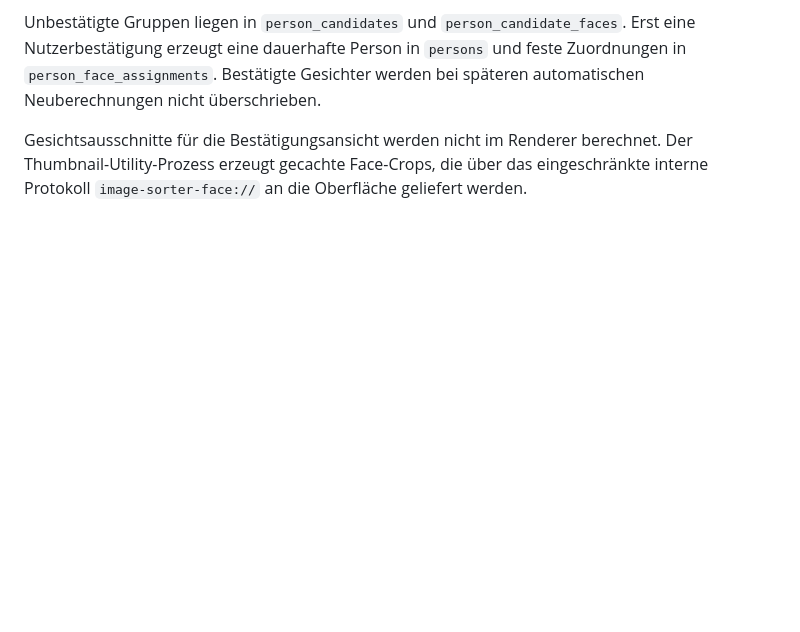
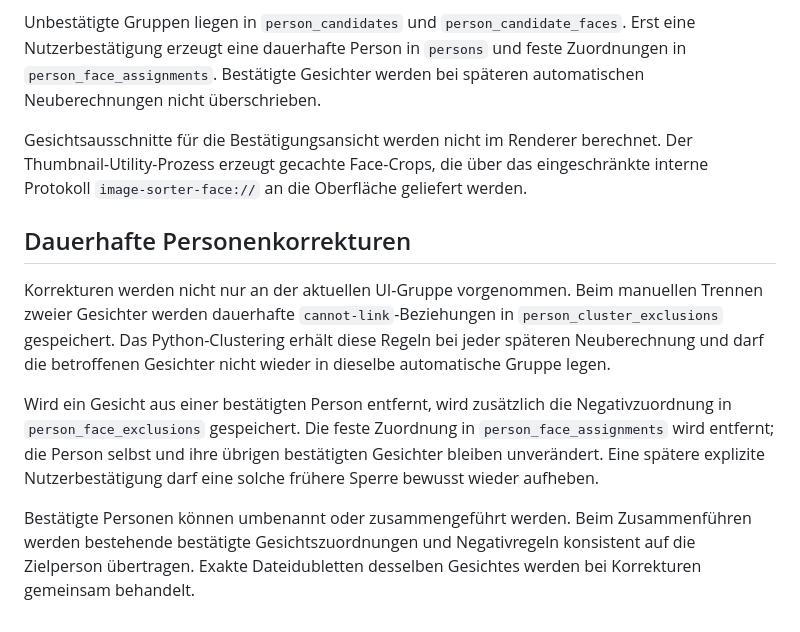
Before and after one commit to mostboneheadedhypoteticaluser/image_transfer_and_sort, a Markdown page: docs/architecture.md, the part around the change. GitHub-like rendering; blank space fills up the shorter version.

Commit message:
Dauerhaften Personenkorrektur-Workflow dokumentieren

```diff
--- a/docs/architecture.md
+++ b/docs/architecture.md
@@ -79,3 +79,12 @@ Exakte Dateidubletten werden beim Aufbau der Cluster über `SHA-256 + detection_
 Unbestätigte Gruppen liegen in `person_candidates` und `person_candidate_faces`. Erst eine Nutzerbestätigung erzeugt eine dauerhafte Person in `persons` und feste Zuordnungen in `person_face_assignments`. Bestätigte Gesichter werden bei späteren automatischen Neuberechnungen nicht überschrieben.
 
 Gesichtsausschnitte für die Bestätigungsansicht werden nicht im Renderer berechnet. Der Thumbnail-Utility-Prozess erzeugt gecachte Face-Crops, die über das eingeschränkte interne Protokoll `image-sorter-face://` an die Oberfläche geliefert werden.
+
+
+## Dauerhafte Personenkorrekturen
+
+Korrekturen werden nicht nur an der aktuellen UI-Gruppe vorgenommen. Beim manuellen Trennen zweier Gesichter werden dauerhafte `cannot-link`-Beziehungen in `person_cluster_exclusions` gespeichert. Das Python-Clustering erhält diese Regeln bei jeder späteren Neuberechnung und darf die betroffenen Gesichter nicht wieder in dieselbe automatische Gruppe legen.
+
+Wird ein Gesicht aus einer bestätigten Person entfernt, wird zusätzlich die Negativzuordnung in `person_face_exclusions` gespeichert. Die feste Zuordnung in `person_face_assignments` wird entfernt; die Person selbst und ihre übrigen bestätigten Gesichter bleiben unverändert. Eine spätere explizite Nutzerbestätigung darf eine solche frühere Sperre bewusst wieder aufheben.
+
+Bestätigte Personen können umbenannt oder zusammengeführt werden. Beim Zusammenführen werden bestehende bestätigte Gesichtszuordnungen und Negativregeln konsistent auf die Zielperson übertragen. Exakte Dateidubletten desselben Gesichtes werden bei Korrekturen gemeinsam behandelt.
```
